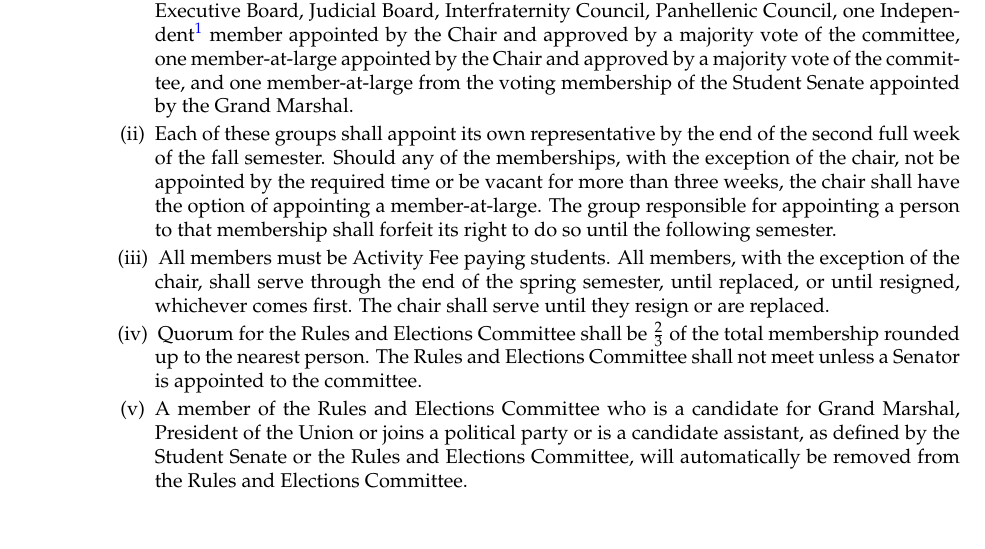
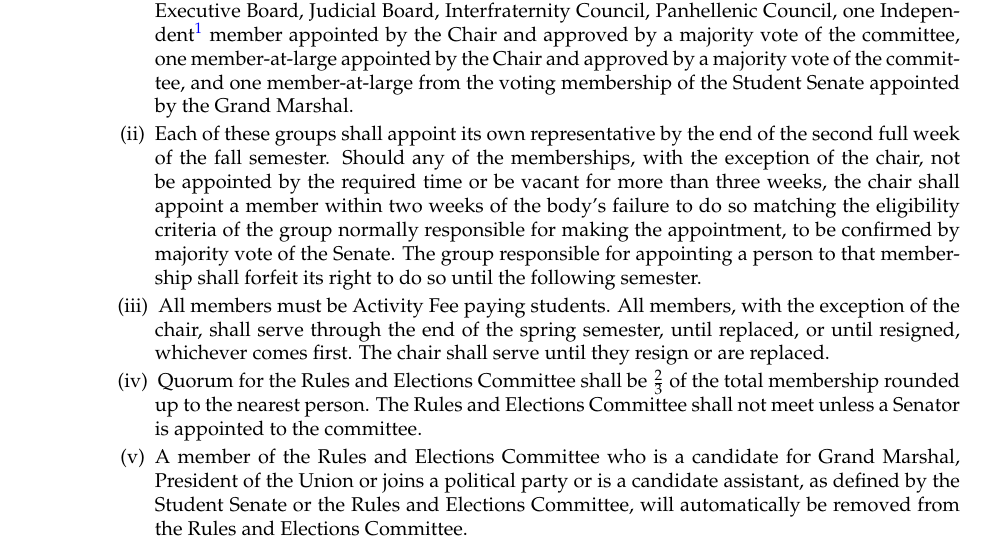
Before and after one commit to RPIUnion/SenateBylaws, a LaTeX document (main.tex, which reads Articles/Committees/rne.tex): part of page 7 of 12, cut so that both start at the same text. Compiled offline with pdfLaTeX.

Commit message:
2017 Sept 11 amendment

```diff
--- a/Articles/Committees/rne.tex
+++ b/Articles/Committees/rne.tex
@@ -9,8 +9,10 @@ the committee, and one member-at-large from the voting membership of the Student
 Marshal.
 \item Each of these groups shall appoint its own representative by the end of the second full week of the fall semester.
 Should any of the memberships, with the exception of the chair, not be appointed by the required time or be vacant
-for more than three weeks, the chair shall have the option of appointing a member-at-large. The group responsible for
-appointing a person to that membership shall forfeit its right to do so until the following semester.
+for more than three weeks, the chair shall appoint a member within two weeks of the body’s failure to do so matching the
+eligibility criteria of the group normally responsible for making the appointment, to be confirmed by majority vote of the
+Senate. The group responsible for appointing a person to that membership shall forfeit its right to do so until the following
+semester.
 \item All members must be Activity Fee paying students. All members, with the exception of the chair, shall serve through
 the end of the spring semester, until replaced, or until resigned, whichever comes first. The chair shall serve until they
 resign or are replaced.
```
Also changed, not shown: compiled.pdf.
